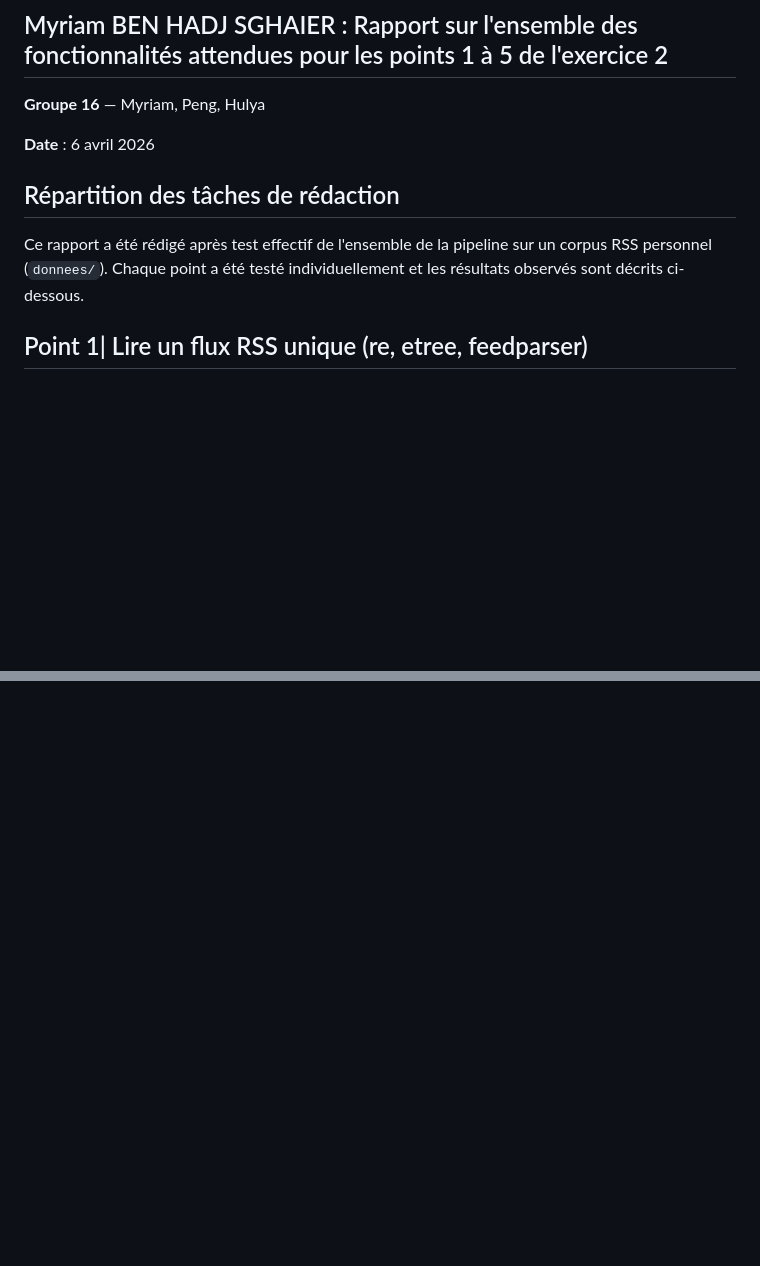
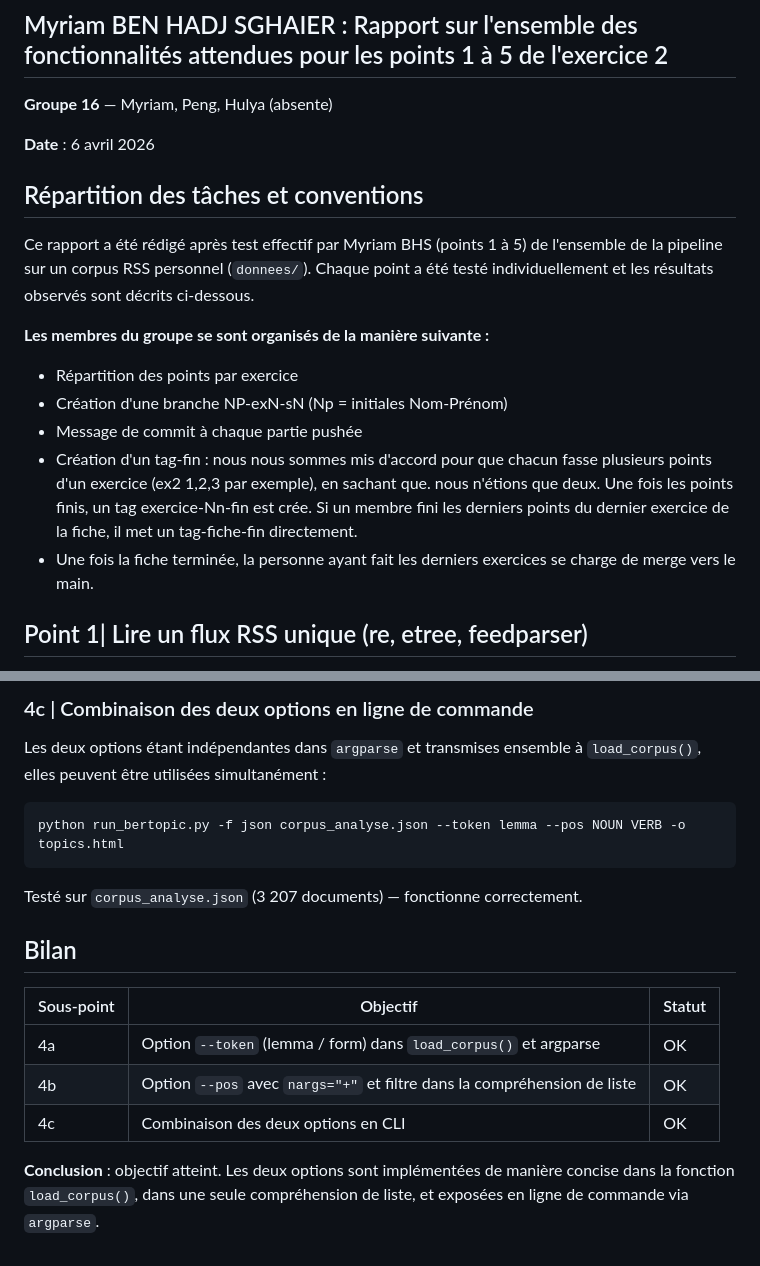
Before and after one commit to PengCHEN2001/Flux-RSS-Topic-Modeling, a Markdown page: rapport/rapport.md, 2 parts joined by grey strips. Rendered like a GitHub page; blank space fills up the shorter version.

````diff
--- a/rapport/rapport.md
+++ b/rapport/rapport.md
@@ -1,12 +1,19 @@
 ## Myriam BEN HADJ SGHAIER : Rapport sur l'ensemble des fonctionnalités attendues pour les points 1 à 5 de l'exercice 2
 
-**Groupe 16** — Myriam, Peng, Hulya
+**Groupe 16** — Myriam, Peng, Hulya (absente)
 
 **Date** : 6 avril 2026
 
-## Répartition des tâches de rédaction
+## Répartition des tâches et conventions
 
-Ce rapport a été rédigé après test effectif de l'ensemble de la pipeline sur un corpus RSS personnel (`donnees/`). Chaque point a été testé individuellement et les résultats observés sont décrits ci-dessous.
+Ce rapport a été rédigé après test effectif par Myriam BHS (points 1 à 5) de l'ensemble de la pipeline sur un corpus RSS personnel (`donnees/`). Chaque point a été testé individuellement et les résultats observés sont décrits ci-dessous.
+
+**Les membres du groupe se sont organisés de la manière suivante :**
+- Répartition des points par exercice
+- Création d'une branche NP-exN-sN (Np = initiales Nom-Prénom)
+- Message de commit à chaque partie pushée
+- Création d'un tag-fin : nous nous sommes mis d'accord pour que chacun fasse plusieurs points d'un exercice (ex2 1,2,3 par exemple), en sachant que. nous n'étions que deux. Une fois les points finis, un tag exercice-Nn-fin est crée. Si un membre fini les derniers points du dernier exercice de la fiche, il met un tag-fiche-fin directement.
+- Une fois la fiche terminée, la personne ayant fait les derniers exercices se charge de merge vers le main.
 
 ## Point 1| Lire un flux RSS unique (re, etree, feedparser)
 
@@ -91,0 +161,19 @@ Le rapport actuel couvre l'ensemble des fonctionnalités attendues pour les poin
+### 4c | Combinaison des deux options en ligne de commande
+
+Les deux options étant indépendantes dans `argparse` et transmises ensemble à `load_corpus()`, elles peuvent être utilisées simultanément :
+
+```
+python run_bertopic.py -f json corpus_analyse.json --token lemma --pos NOUN VERB -o topics.html
+```
+
+Testé sur `corpus_analyse.json` (3 207 documents) — fonctionne correctement.
+
+## Bilan
+
+| Sous-point | Objectif | Statut |
+|------------|----------|--------|
+| 4a | Option `--token` (lemma / form) dans `load_corpus()` et argparse | OK |
+| 4b | Option `--pos` avec `nargs="+"` et filtre dans la compréhension de liste | OK |
+| 4c | Combinaison des deux options en CLI | OK |
+
+**Conclusion** : objectif atteint. Les deux options sont implémentées de manière concise dans la fonction `load_corpus()`, dans une seule compréhension de liste, et exposées en ligne de commande via `argparse`.
````
Also changed, not shown: other parts of rapport/rapport.md (+62 -0 lines).
